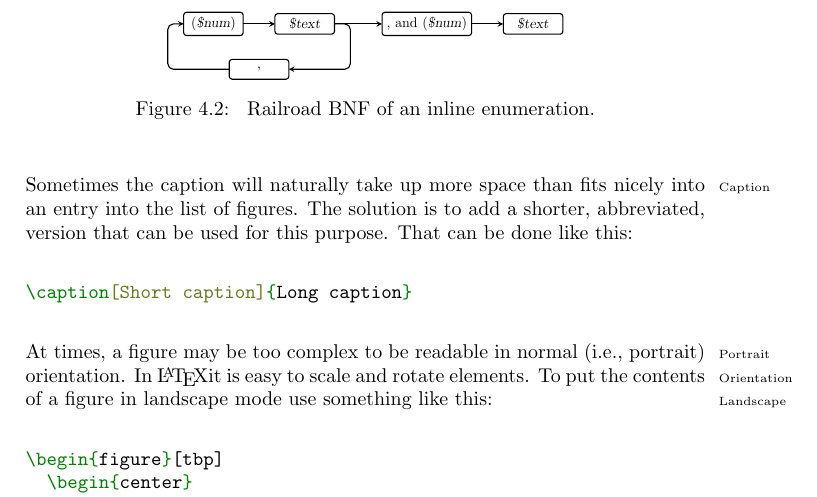
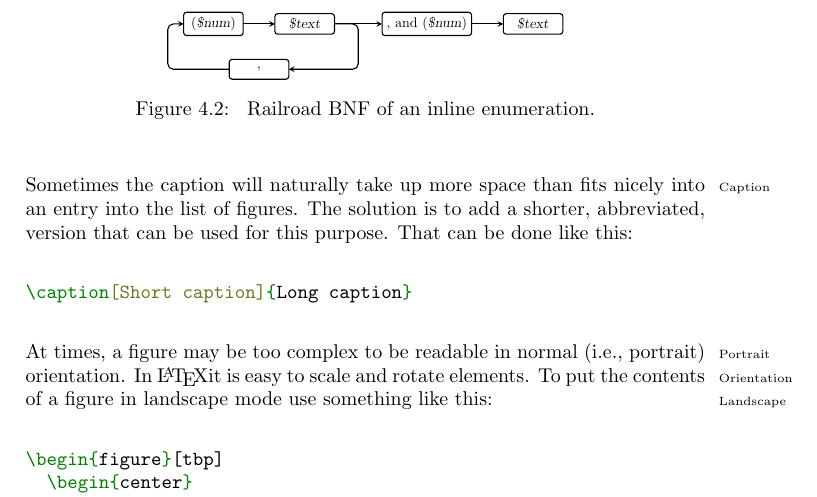
Before and after one commit to aslakjohansen/report-writing, a LaTeX thesis (doc/report-writing.tex): part of page 25 of 66, cut so that both start at the same text. Compiled offline with pdfLaTeX.

Commit message:
Fixed a bit of alignment

```diff
--- a/doc/report-writing.tex
+++ b/doc/report-writing.tex
@@ -928,7 +928,7 @@ At times, a figure may be too complex to be readable in normal (i.e., portrait\i
           \draw[arrow] (first) -- (ftext);
           \draw[arrow] (ftext) -- (last);
           \draw[arrow] (last) -- (ltext);
-          \draw[arrow, rounded corners] (ftext.east) -- ++(\spacing/2,0em) |- ++(0em,-\loopheight) |- (comma.east);
+          \draw[arrow, rounded corners] (ftext.east) -- ++(\spacing*1.5/2,0em) |- ++(0em,-\loopheight) |- (comma.east);
           \draw[arrow, rounded corners] (comma.west) -| ([xshift=-\spacing/2] first.west) -- (first.west);
 
         ﻿﻿\end{tikzpicture}
```
